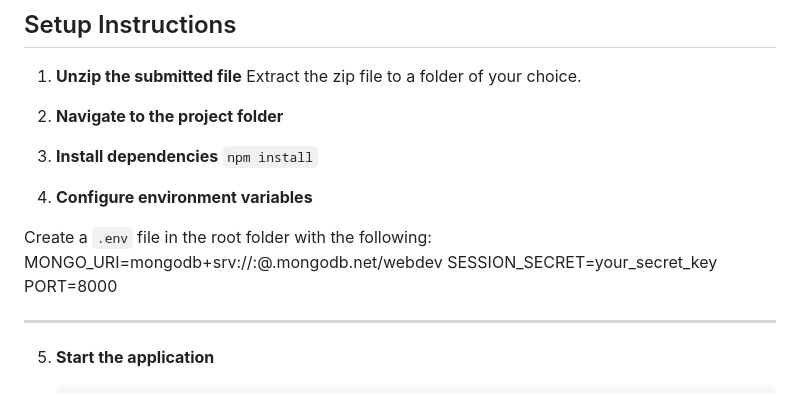
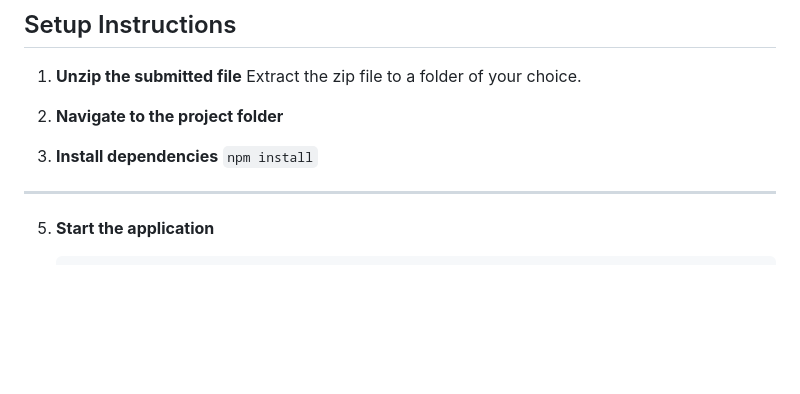
Before and after one commit to hovictoria/WebAssignment, a Markdown page: README.md, the part around the change. Rendered like a GitHub page; blank space fills up the shorter version.

````diff
--- a/README.md
+++ b/README.md
@@ -28,13 +28,6 @@ Make sure you have the following installed:
 
 3. **Install dependencies**
 ```npm install```
-
-4. **Configure environment variables**
-
-Create a `.env` file in the root folder with the following:
-MONGO_URI=mongodb+srv://<username>:<password>@<cluster>.mongodb.net/webdev
-SESSION_SECRET=your_secret_key
-PORT=8000
 
 ---
 
````
